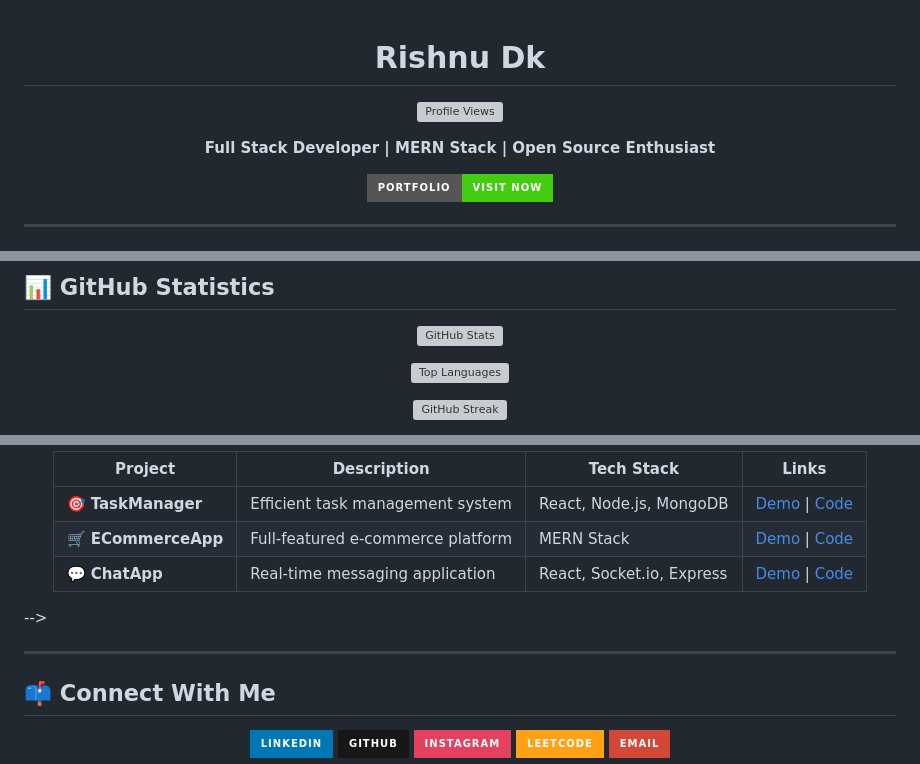
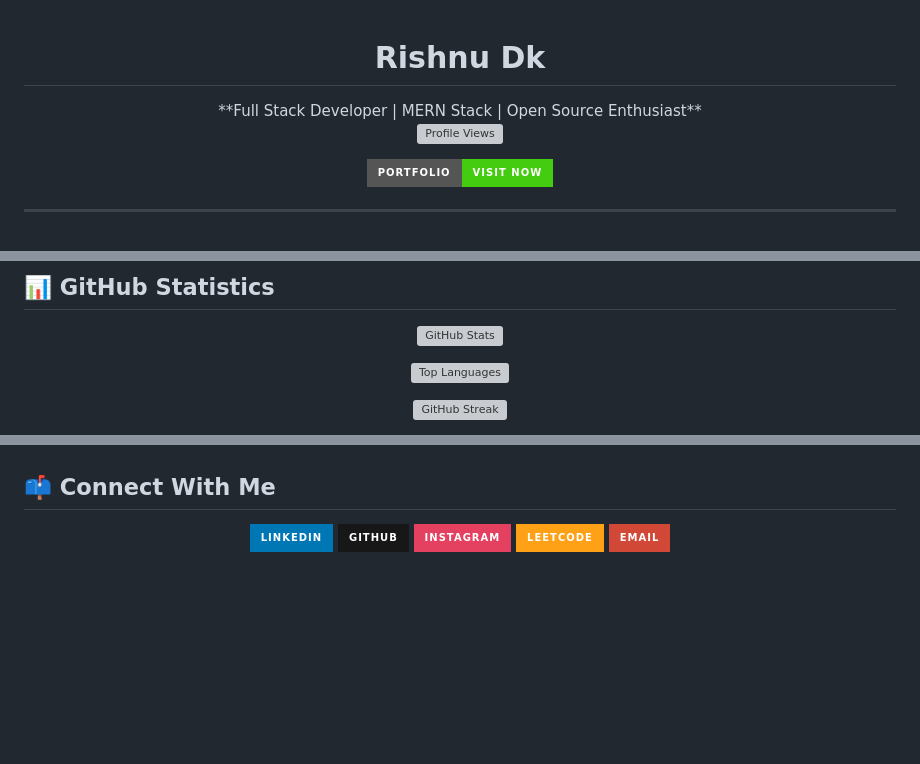
Before and after one commit to rishnudk/RishnuDk, a Markdown page: README.md, 3 parts joined by grey strips. Drawn GitHub-style; badges without logos; blank space fills up the shorter version; grey boxes are pictures that could not be loaded.

```diff
--- a/README.md
+++ b/README.md
@@ -1,10 +1,10 @@
 
 <div align="center">
 <h1><b>Rishnu Dk</b></h1>
+  **Full Stack Developer | MERN Stack | Open Source Enthusiast**
 
   ![Profile Views](https://komarev.com/ghpvc/?username=rishnudk&color=green&style=for-the-badge&label=PROFILE+VIEWS)
 
-  **Full Stack Developer | MERN Stack | Open Source Enthusiast**
 
   <a href="https://rishnudk.vercel.app/">
     <img src="https://img.shields.io/badge/Portfolio-Visit%20Now-brightgreen?style=for-the-badge&logo=vercel" alt="Portfolio">
@@ -83,5 +83,4 @@
   ![GitHub Streak](https://github-readme-streak-stats.herokuapp.com/?user=rishnudk&theme=radical&hide_border=true&background=0D1117)
 
 </div>
-<!-- ## 🌟 Featured Projects
 
@@ -89,13 +87,4 @@
 
-| Project | Description | Tech Stack | Links |
-|---------|-------------|------------|-------|
-| 🎯 **TaskManager** | Efficient task management system | React, Node.js, MongoDB | [Demo](#) \| [Code](#) |
-| 🛒 **ECommerceApp** | Full-featured e-commerce platform | MERN Stack | [Demo](#) \| [Code](#) |
-| 💬 **ChatApp** | Real-time messaging application | React, Socket.io, Express | [Demo](#) \| [Code](#) |
-
-</div> -->
-
----
 
 ## 📫 Connect With Me
 
```
Also changed, not shown: other parts of README.md (+6 -2 lines).
